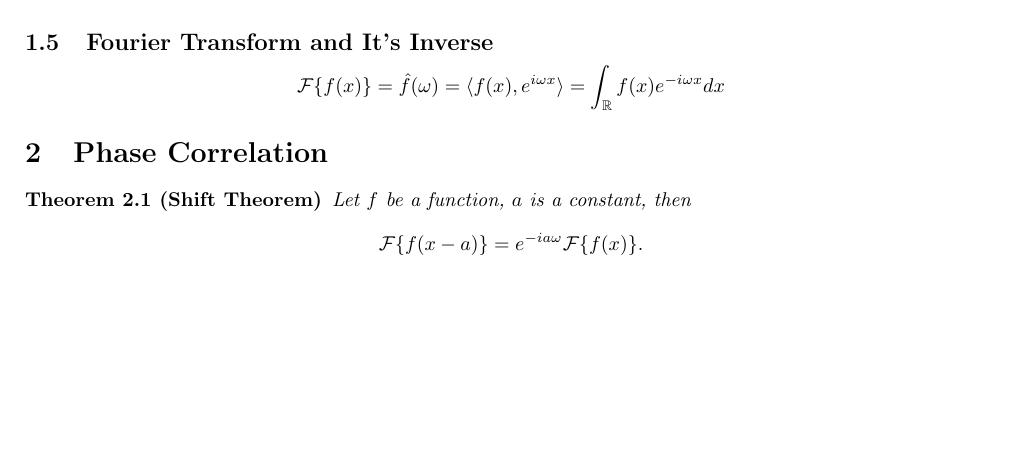
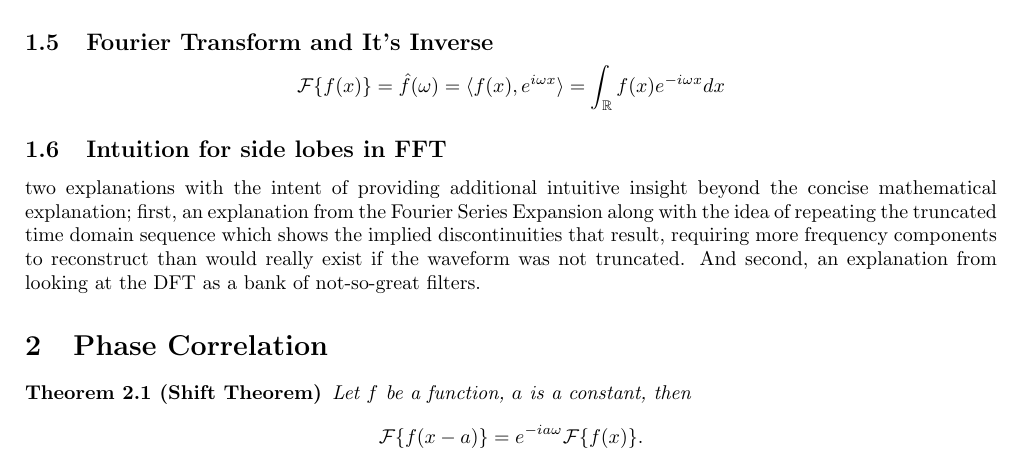
Before and after one commit to morzh/repFit, a LaTeX document (filters/steady_camera/documentaion/theory_behind_steady_camera_filter.tex): part of page 2 of 2 before the commit and part of page 2 of 3 after it, cut so that both start at the same text, the shorter picture padded with empty space. Compiled offline with pdfLaTeX.

Commit message:
steady camera theory

```diff
--- a/filters/steady_camera/documentaion/theory_behind_steady_camera_filter.tex
+++ b/filters/steady_camera/documentaion/theory_behind_steady_camera_filter.tex
@@ -23,6 +23,16 @@
 \section{Fourier series}\label{sec:theory-behind-fourier-series}
 \input{section-fourier-series}
 
+\subsection{Intuition for side lobes in FFT}
+\label{subsec:intuition-for-sidelobes-in-fft}
+%https://dsp.stackexchange.com/questions/32013/intuition-for-sidelobes-in-fft
+two explanations with the intent of providing additional intuitive insight beyond the concise mathematical explanation;
+first, an explanation from the Fourier Series Expansion along with the idea of repeating the truncated time domain
+sequence which shows the implied discontinuities that result, requiring more frequency components to reconstruct than
+would really exist if the waveform was not truncated.
+And second, an explanation from looking at the DFT as a bank of not-so-great filters.
+
+
 
 \section{Phase Correlation}\label{sec:theory-behind-phase-correlation}
 
```
